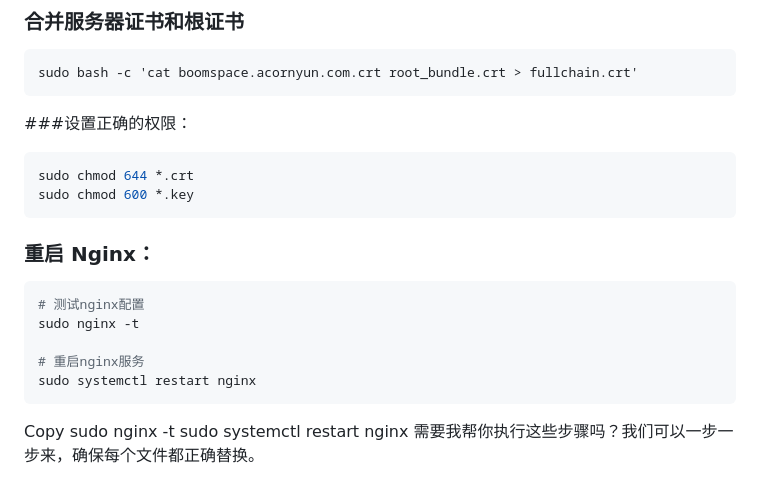
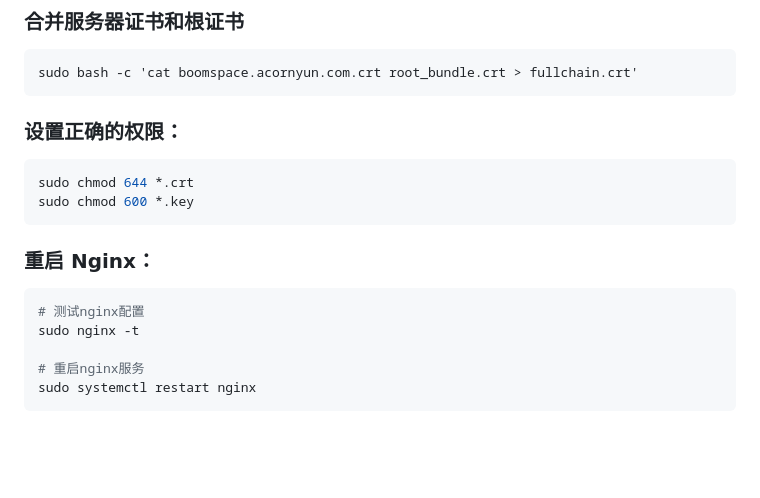
Before and after one commit to PikachusEar/boomspace_backend, a Markdown page: README.md, the part around the change. Rendered like a GitHub page; blank space fills up the shorter version.

````diff
--- a/README.md
+++ b/README.md
@@ -86,7 +86,7 @@ Copy
 ```
 sudo bash -c 'cat boomspace.acornyun.com.crt root_bundle.crt > fullchain.crt'
 ```
-###设置正确的权限：
+### 设置正确的权限：
 ```bash
 sudo chmod 644 *.crt
 sudo chmod 600 *.key
@@ -99,7 +99,3 @@ sudo nginx -t
 # 重启nginx服务
 sudo systemctl restart nginx
 ```
-Copy
-sudo nginx -t
-sudo systemctl restart nginx
-需要我帮你执行这些步骤吗？我们可以一步一步来，确保每个文件都正确替换。
````
